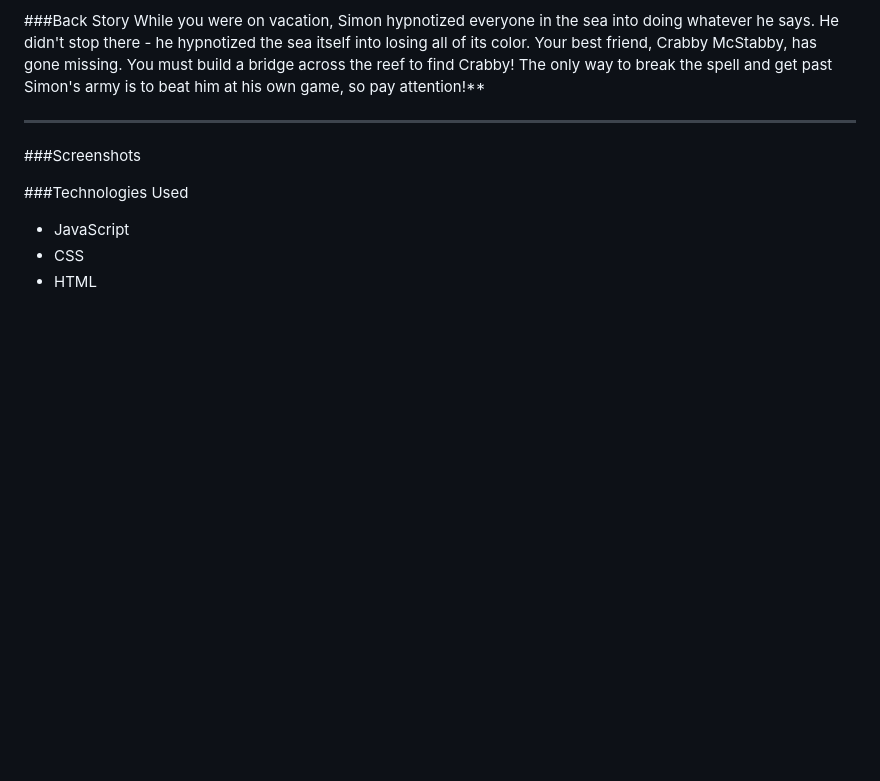
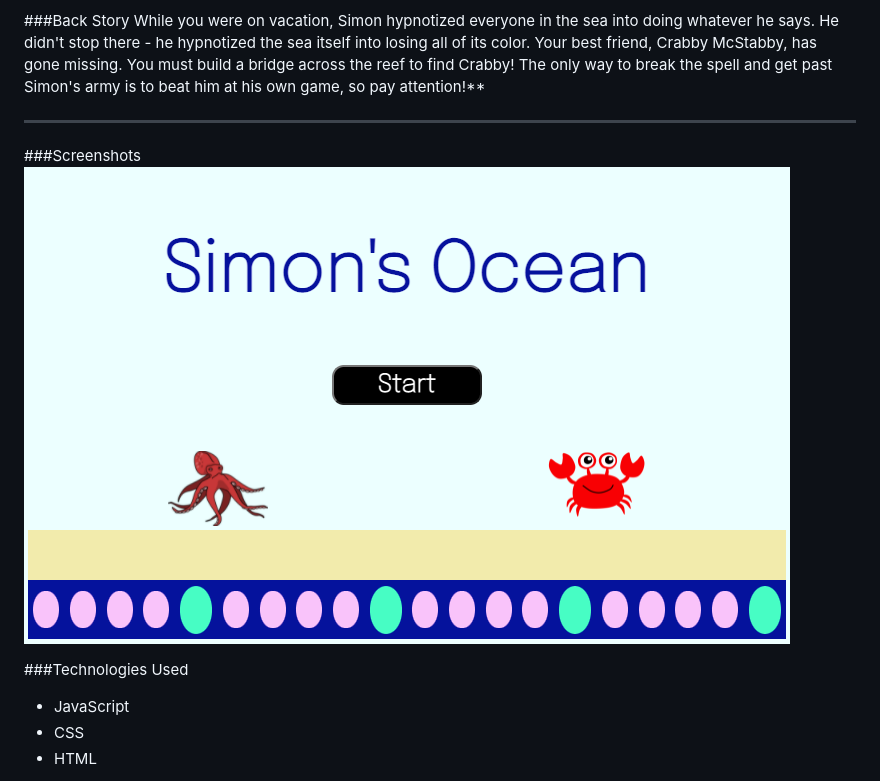
Before and after one commit to alliedelano/simons-ocean, a Markdown page: README.md, the part around the change. Rendered like a GitHub page; pictures changed too: imgs/simon_start.png (added); blank space fills up the shorter version.

Commit message:
adds image of start screen

```diff
--- a/README.md
+++ b/README.md
@@ -9,7 +9,7 @@ While you were on vacation, Simon hypnotized everyone in the sea into doing what
 ---
 
 ###Screenshots
-
+![simon start](imgs/simon_start.png)
 
 ###Technologies Used
 - JavaScript
```
